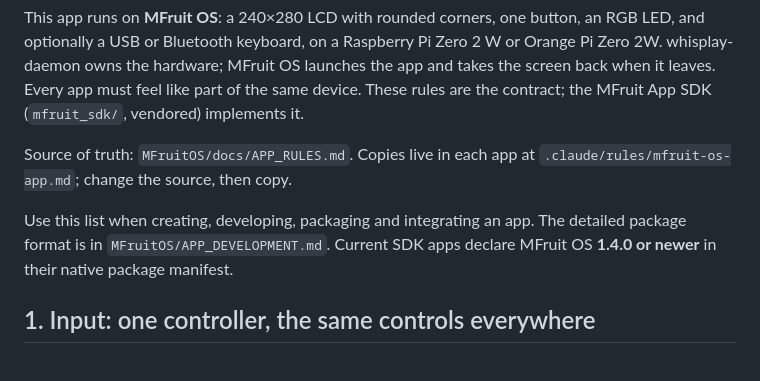
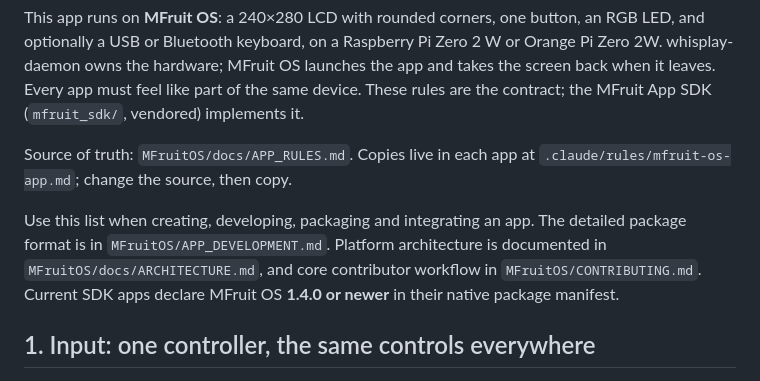
Before and after one commit to Mengkungkao/ai-chatbot, a Markdown page: .claude/rules/mfruit-os-app.md, the part around the change. Rendered like a GitHub page.

```diff
--- a/.claude/rules/mfruit-os-app.md
+++ b/.claude/rules/mfruit-os-app.md
@@ -11,8 +11,10 @@ Source of truth: `MFruitOS/docs/APP_RULES.md`. Copies live in each app at
 `.claude/rules/mfruit-os-app.md`; change the source, then copy.
 
 Use this list when creating, developing, packaging and integrating an app.
-The detailed package format is in `MFruitOS/APP_DEVELOPMENT.md`. Current SDK
-apps declare MFruit OS **1.4.0 or newer** in their native package manifest.
+The detailed package format is in `MFruitOS/APP_DEVELOPMENT.md`. Platform
+architecture is documented in `MFruitOS/docs/ARCHITECTURE.md`, and core
+contributor workflow in `MFruitOS/CONTRIBUTING.md`. Current SDK apps declare
+MFruit OS **1.4.0 or newer** in their native package manifest.
 
 ## 1. Input: one controller, the same controls everywhere
 
```
Also changed, not shown: CLAUDE.md (deleted, +0 -18 lines), README.md (+19 -0 lines).
